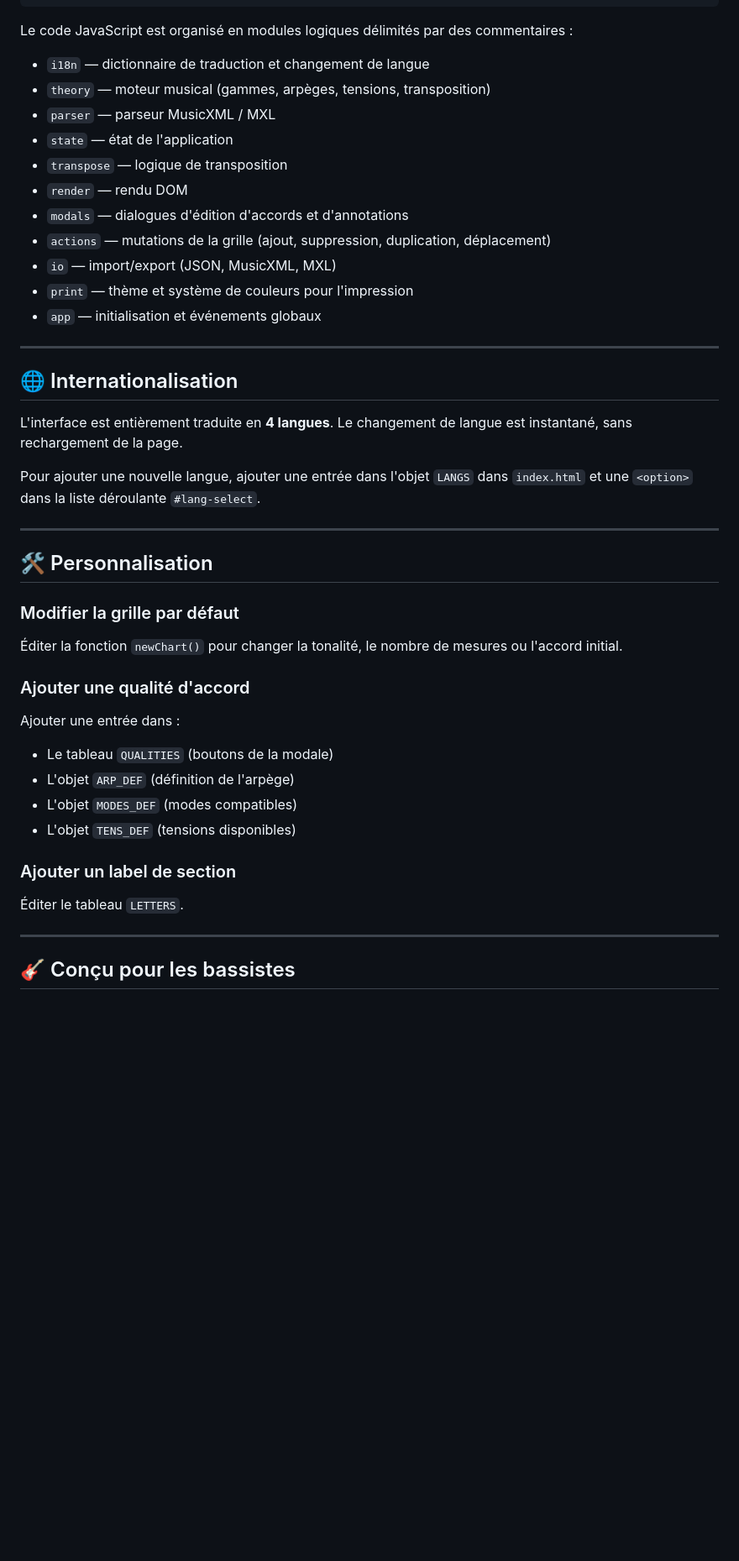
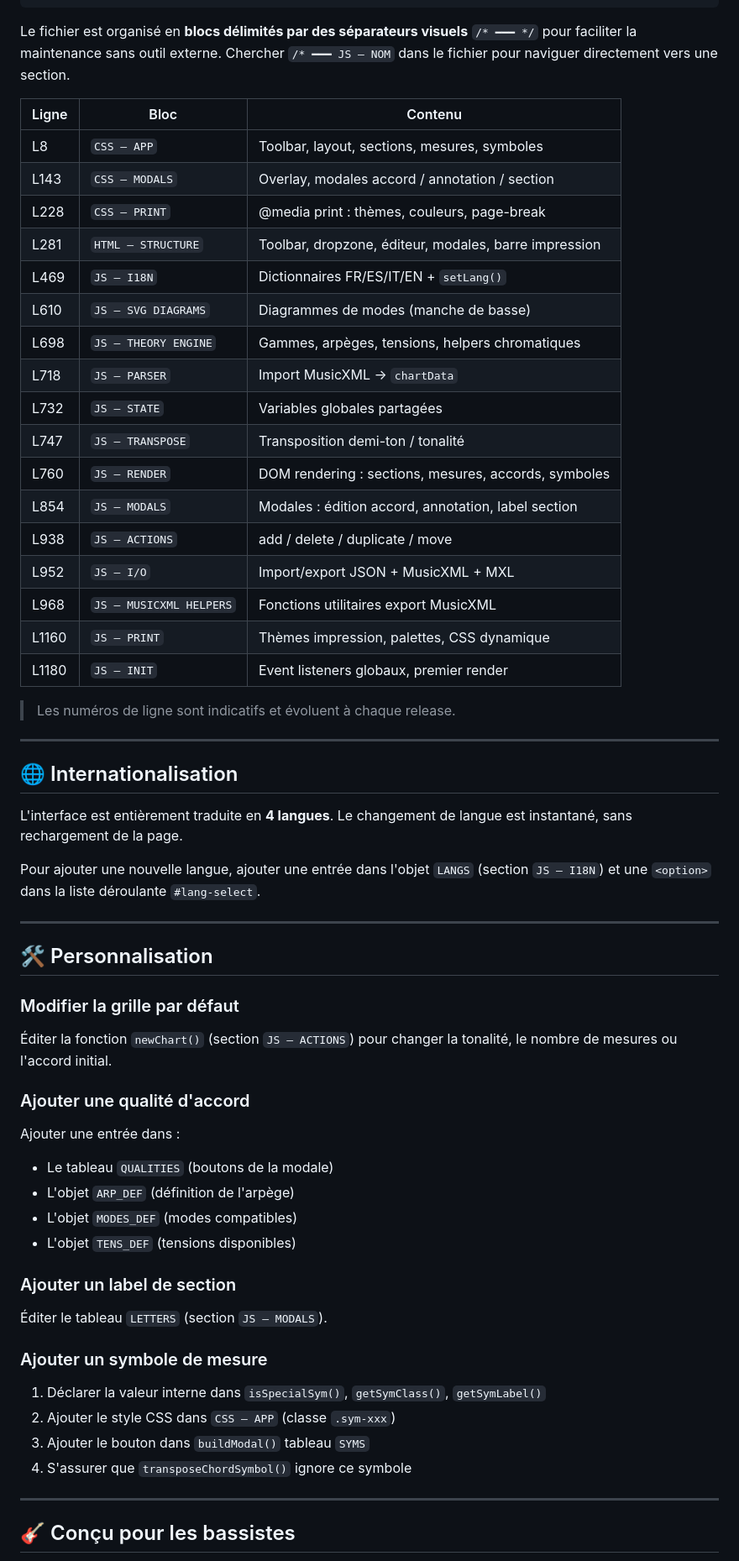
Before and after one commit to virgosfredianilorenzo-cyber/Jazz_grid_generator, a Markdown page: README.md, the part around one of its changes. Shown at 84% size. Rendered like a GitHub page; blank space fills up the shorter version.

````diff
--- a/README.md
+++ b/README.md
@@ -197,19 +205,29 @@ Jazz_grid_generator/
     └── capt3.png       # Sortie PDF
 ```
 
-Le code JavaScript est organisé en modules logiques délimités par des commentaires :
+Le fichier est organisé en **blocs délimités par des séparateurs visuels** `/* ━━━ */` pour faciliter la maintenance sans outil externe. Chercher `/* ━━━ JS — NOM` dans le fichier pour naviguer directement vers une section.
 
-- `i18n` — dictionnaire de traduction et changement de langue
-- `theory` — moteur musical (gammes, arpèges, tensions, transposition)
-- `parser` — parseur MusicXML / MXL
-- `state` — état de l'application
-- `transpose` — logique de transposition
-- `render` — rendu DOM
-- `modals` — dialogues d'édition d'accords et d'annotations
-- `actions` — mutations de la grille (ajout, suppression, duplication, déplacement)
-- `io` — import/export (JSON, MusicXML, MXL)
-- `print` — thème et système de couleurs pour l'impression
-- `app` — initialisation et événements globaux
+| Ligne | Bloc | Contenu |
+|-------|------|---------|
+| L8 | `CSS — APP` | Toolbar, layout, sections, mesures, symboles |
+| L143 | `CSS — MODALS` | Overlay, modales accord / annotation / section |
+| L228 | `CSS — PRINT` | @media print : thèmes, couleurs, page-break |
+| L281 | `HTML — STRUCTURE` | Toolbar, dropzone, éditeur, modales, barre impression |
+| L469 | `JS — I18N` | Dictionnaires FR/ES/IT/EN + `setLang()` |
+| L610 | `JS — SVG DIAGRAMS` | Diagrammes de modes (manche de basse) |
+| L698 | `JS — THEORY ENGINE` | Gammes, arpèges, tensions, helpers chromatiques |
+| L718 | `JS — PARSER` | Import MusicXML → `chartData` |
+| L732 | `JS — STATE` | Variables globales partagées |
+| L747 | `JS — TRANSPOSE` | Transposition demi-ton / tonalité |
+| L760 | `JS — RENDER` | DOM rendering : sections, mesures, accords, symboles |
+| L854 | `JS — MODALS` | Modales : édition accord, annotation, label section |
+| L938 | `JS — ACTIONS` | add / delete / duplicate / move |
+| L952 | `JS — I/O` | Import/export JSON + MusicXML + MXL |
+| L968 | `JS — MUSICXML HELPERS` | Fonctions utilitaires export MusicXML |
+| L1160 | `JS — PRINT` | Thèmes impression, palettes, CSS dynamique |
+| L1180 | `JS — INIT` | Event listeners globaux, premier render |
+
+> Les numéros de ligne sont indicatifs et évoluent à chaque release.
 
 ---
 
@@ -217,7 +235,7 @@ Le code JavaScript est organisé en modules logiques délimités par des comment
 
 L'interface est entièrement traduite en **4 langues**. Le changement de langue est instantané, sans rechargement de la page.
 
-Pour ajouter une nouvelle langue, ajouter une entrée dans l'objet `LANGS` dans `index.html` et une `<option>` dans la liste déroulante `#lang-select`.
+Pour ajouter une nouvelle langue, ajouter une entrée dans l'objet `LANGS` (section `JS — I18N`) et une `<option>` dans la liste déroulante `#lang-select`.
 
 ---
 
@@ -225,7 +243,7 @@ Pour ajouter une nouvelle langue, ajouter une entrée dans l'objet `LANGS` dans
 
 ### Modifier la grille par défaut
 
-Éditer la fonction `newChart()` pour changer la tonalité, le nombre de mesures ou l'accord initial.
+Éditer la fonction `newChart()` (section `JS — ACTIONS`) pour changer la tonalité, le nombre de mesures ou l'accord initial.
 
 ### Ajouter une qualité d'accord
 
@@ -237,7 +255,14 @@ Ajouter une entrée dans :
 
 ### Ajouter un label de section
 
-Éditer le tableau `LETTERS`.
+Éditer le tableau `LETTERS` (section `JS — MODALS`).
+
+### Ajouter un symbole de mesure
+
+1. Déclarer la valeur interne dans `isSpecialSym()`, `getSymClass()`, `getSymLabel()`
+2. Ajouter le style CSS dans `CSS — APP` (classe `.sym-xxx`)
+3. Ajouter le bouton dans `buildModal()` tableau `SYMS`
+4. S'assurer que `transposeChordSymbol()` ignore ce symbole
 
 ---
 
````
Also changed, not shown: other parts of README.md (+24 -5 lines).
